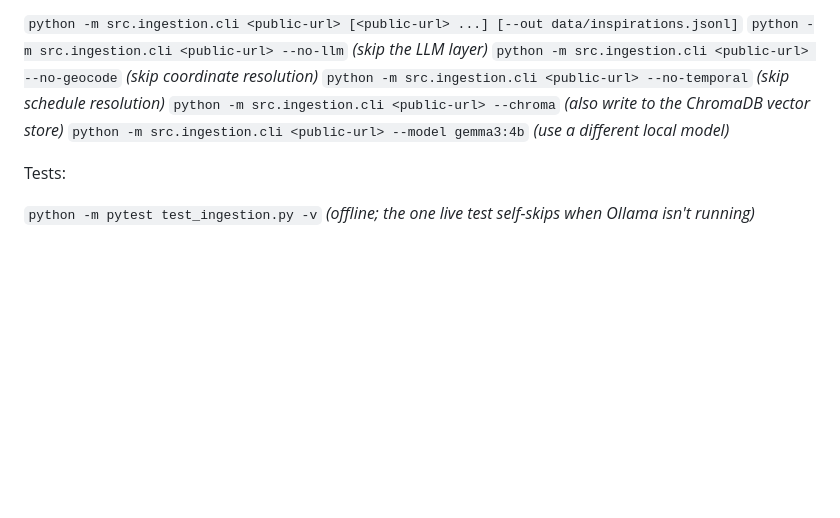
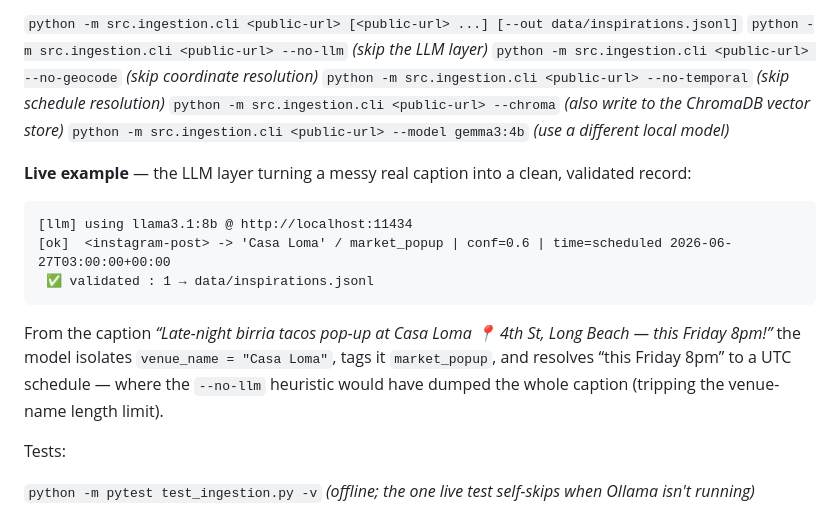
Before and after one commit to NickNojiri/SocialAgent-Team10, a Markdown page: README.md, the part around the change. GitHub-like rendering; blank space fills up the shorter version.

Commit message:
docs: add live LLM extraction example (Casa Loma) to the ingestion README

````diff
--- a/README.md
+++ b/README.md
@@ -129,6 +129,16 @@ Usage:
 `python -m src.ingestion.cli <public-url> --chroma`   *(also write to the ChromaDB vector store)*
 `python -m src.ingestion.cli <public-url> --model gemma3:4b`   *(use a different local model)*
 
+**Live example** — the LLM layer turning a messy real caption into a clean, validated record:
+
+```text
+[llm] using llama3.1:8b @ http://localhost:11434
+[ok]  <instagram-post> -> 'Casa Loma' / market_popup | conf=0.6 | time=scheduled 2026-06-27T03:00:00+00:00
+ ✅ validated : 1 → data/inspirations.jsonl
+```
+
+From the caption *“Late-night birria tacos pop-up at Casa Loma 📍 4th St, Long Beach — this Friday 8pm!”* the model isolates `venue_name = "Casa Loma"`, tags it `market_popup`, and resolves “this Friday 8pm” to a UTC schedule — where the `--no-llm` heuristic would have dumped the whole caption (tripping the venue-name length limit).
+
 Tests:
 
 `python -m pytest test_ingestion.py -v`   *(offline; the one live test self-skips when Ollama isn't running)*
````
